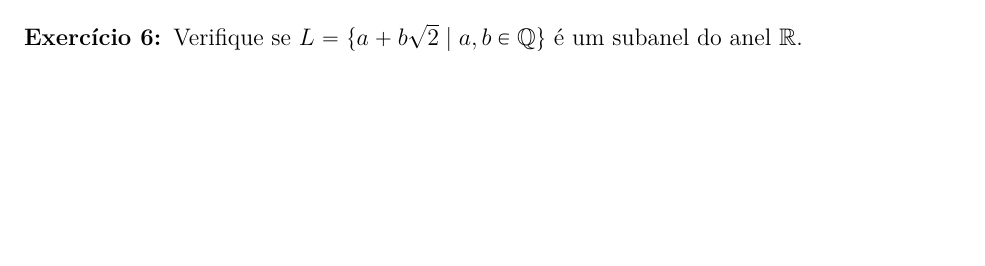
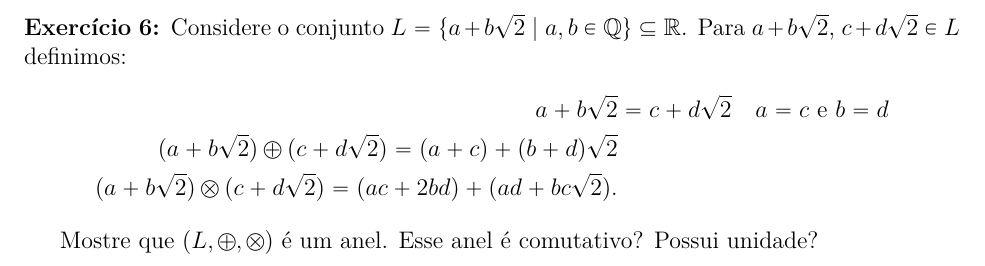
Before and after one commit to jfreitasunb/Algebra-1, a LaTeX document (listas/lista-4-alg1.tex): part of the page before the commit and part of page 2 of 2 after it, cut at the place of the change, the shorter picture padded with empty space. Compiled offline with XeLaTeX.

Commit message:
Melhoria no enunciado do exercício.

```diff
--- a/listas/lista-4-alg1.tex
+++ b/listas/lista-4-alg1.tex
@@ -88,7 +88,13 @@ Quais destes an\'eis s\~ao comutativos? Quais t\^em unidade?
 
 \vesp
 
-\questao Verifique se $L = \{ a + b\sqrt{2} \mid a, b \in \rac\}$ {\'e} um subanel
-do anel $\mathbb{R}$.
+\questao Considere o conjunto $L = \{ a + b\sqrt{2} \mid a, b \in \rac\} \sub \real$. Para $a + b\sqrt{2}$, $c + d\sqrt{2} \in L$ definimos:
+\begin{align*}
+	a + b\sqrt{2} &= c + d\sqrt{2} \quad a = c \mbox{ e } b = d\\
+	(a + b\sqrt{2}) \oplus (c + d\sqrt{2}) = (a + c) + (b + d)\sqrt{2}\\
+	(a + b\sqrt{2}) \otimes (c + d\sqrt{2}) = (ac + 2bd) + (ad + bc\sqrt{2}).
+\end{align*}
+
+Mostre que $(L, \oplus, \otimes)$ é um anel. Esse anel é comutativo? Possui unidade?
 
 \end{document}
```
